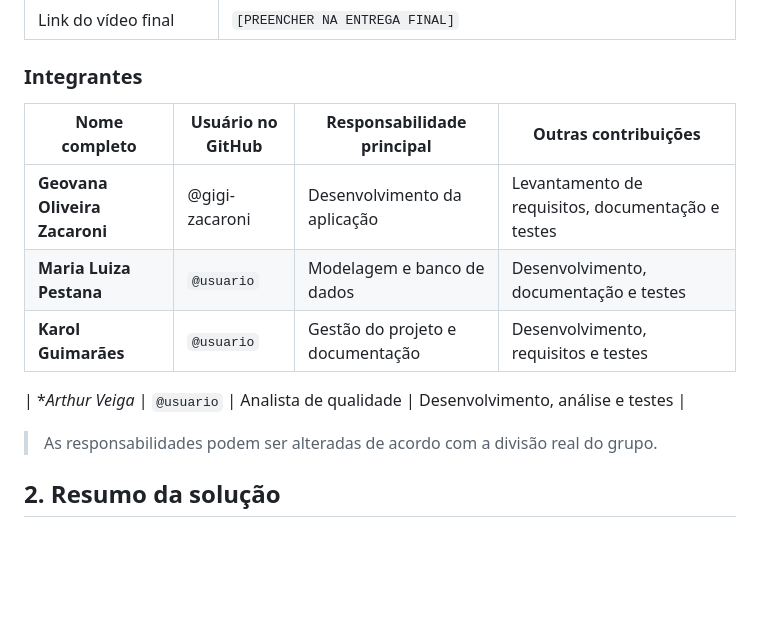
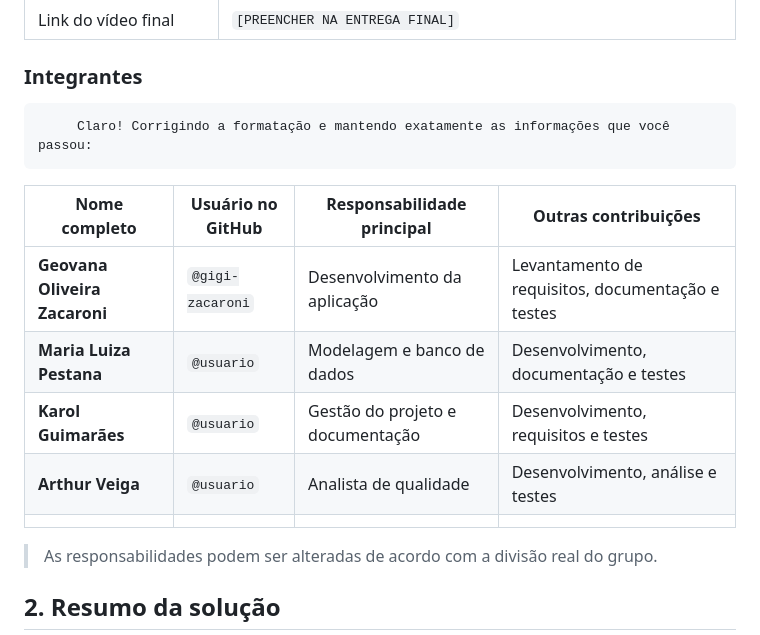
Before and after one commit to gigi-zacaroni/tp-eng-software, a Markdown page: README.md, the part around the change. GitHub-like rendering; blank space fills up the shorter version.

```diff
--- a/README.md
+++ b/README.md
@@ -14,14 +14,15 @@
 | Link do vídeo final         | `[PREENCHER NA ENTREGA FINAL]`                                                                               |
 
 ### Integrantes
+         Claro! Corrigindo a formatação e mantendo exatamente as informações que você passou:
 
-| Nome completo | Usuário no GitHub | Responsabilidade principal       | Outras contribuições                              |
-| ------------- | ----------------- | -------------------------------- | ------------------------------------------------- |
-| **Geovana Oliveira Zacaroni**  | @gigi-zacaroni     | Desenvolvimento da aplicação     | Levantamento de requisitos, documentação e testes |
-| **Maria Luiza Pestana**  | `@usuario`        | Modelagem e banco de dados       | Desenvolvimento, documentação e testes            |
-| **Karol Guimarães**  | `@usuario`        | Gestão do projeto e documentação | Desenvolvimento, requisitos e testes              |
-
-| **Arthur Veiga*  | `@usuario`        | Analista de qualidade | Desenvolvimento, análise e testes              |
+| Nome completo                 | Usuário no GitHub | Responsabilidade principal       | Outras contribuições                              |
+| ----------------------------- | ----------------- | -------------------------------- | ------------------------------------------------- |
+| **Geovana Oliveira Zacaroni** | `@gigi-zacaroni`  | Desenvolvimento da aplicação     | Levantamento de requisitos, documentação e testes |
+| **Maria Luiza Pestana**       | `@usuario`        | Modelagem e banco de dados       | Desenvolvimento, documentação e testes            |
+| **Karol Guimarães**           | `@usuario`        | Gestão do projeto e documentação | Desenvolvimento, requisitos e testes              |
+| **Arthur Veiga**              | `@usuario`        | Analista de qualidade            | Desenvolvimento, análise e testes                 |
+     |
 
 > As responsabilidades podem ser alteradas de acordo com a divisão real do grupo.
 
```
